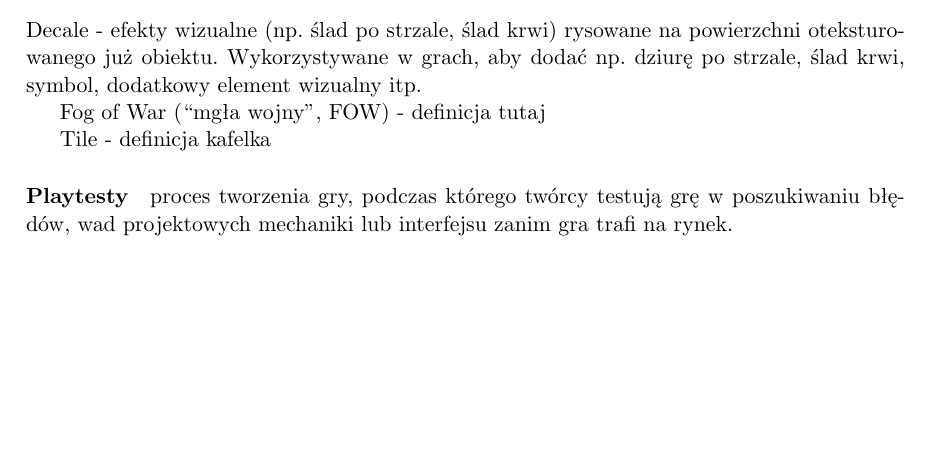
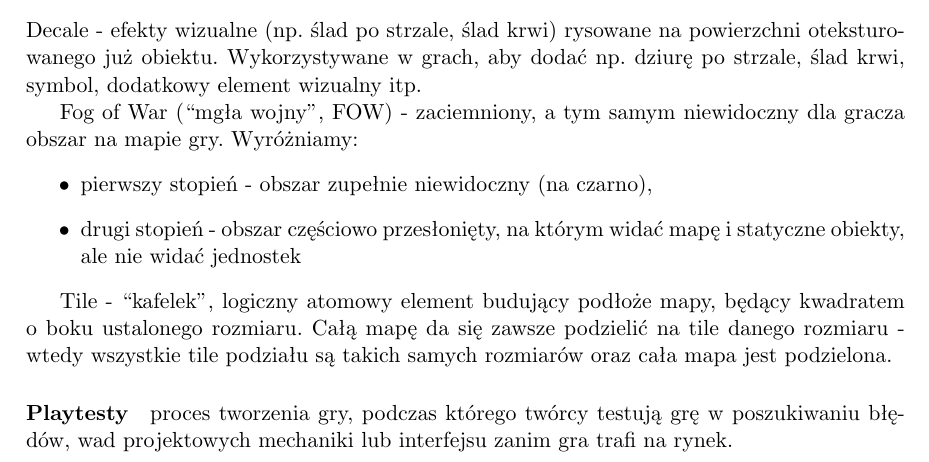
Before and after one commit to Tommalla/ZPP, a LaTeX thesis (BuriedSecret.tex): part of page 11 of 49, cut so that both start at the same text, the shorter picture padded with empty space. Compiled offline with pdfLaTeX.

Commit message:
Uzupełnione wpisy w słowniku.

```diff
--- a/BuriedSecret.tex
+++ b/BuriedSecret.tex
@@ -96,9 +96,16 @@ techniczne aspekty realizacji projektu, uzyskane rezultaty i wnioski z naszej ro
   Decale - efekty wizualne (np. ślad po strzale, ślad krwi) rysowane na powierzchni oteksturowanego już obiektu.
   Wykorzystywane w grach, aby dodać np. dziurę po strzale, ślad krwi, symbol, dodatkowy element wizualny itp.
 
-  Fog of War (``mgła wojny'', FOW) - definicja tutaj
+  Fog of War (``mgła wojny'', FOW) - zaciemniony, a tym samym niewidoczny dla gracza obszar na mapie gry. Wyróżniamy:
+  \begin{itemize}
+   \item pierwszy stopień - obszar zupełnie niewidoczny (na czarno),
+   \item drugi stopień - obszar częściowo przesłonięty, na którym widać mapę i statyczne obiekty, ale
+      nie widać jednostek
+  \end{itemize}
 
-  Tile - definicja kafelka
+  Tile - ``kafelek'', logiczny atomowy element budujący podłoże mapy, będący kwadratem o boku ustalonego rozmiaru. Całą
+  mapę da się zawsze podzielić na tile danego rozmiaru - wtedy wszystkie tile podziału są takich samych rozmiarów oraz
+  cała mapa jest podzielona.
 
   \paragraph{Playtesty} proces tworzenia gry, podczas którego twórcy testują grę w poszukiwaniu błędów,
   wad projektowych mechaniki lub interfejsu zanim gra trafi na rynek.
```
